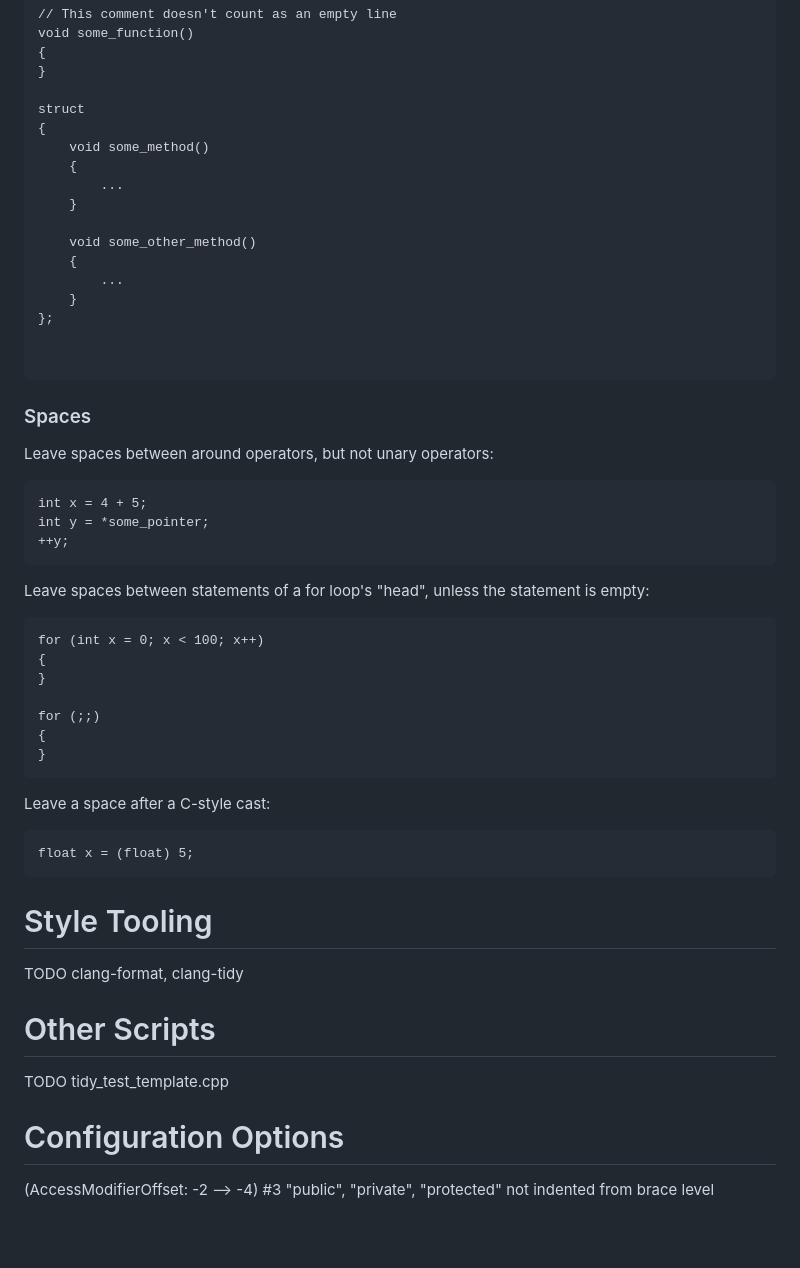
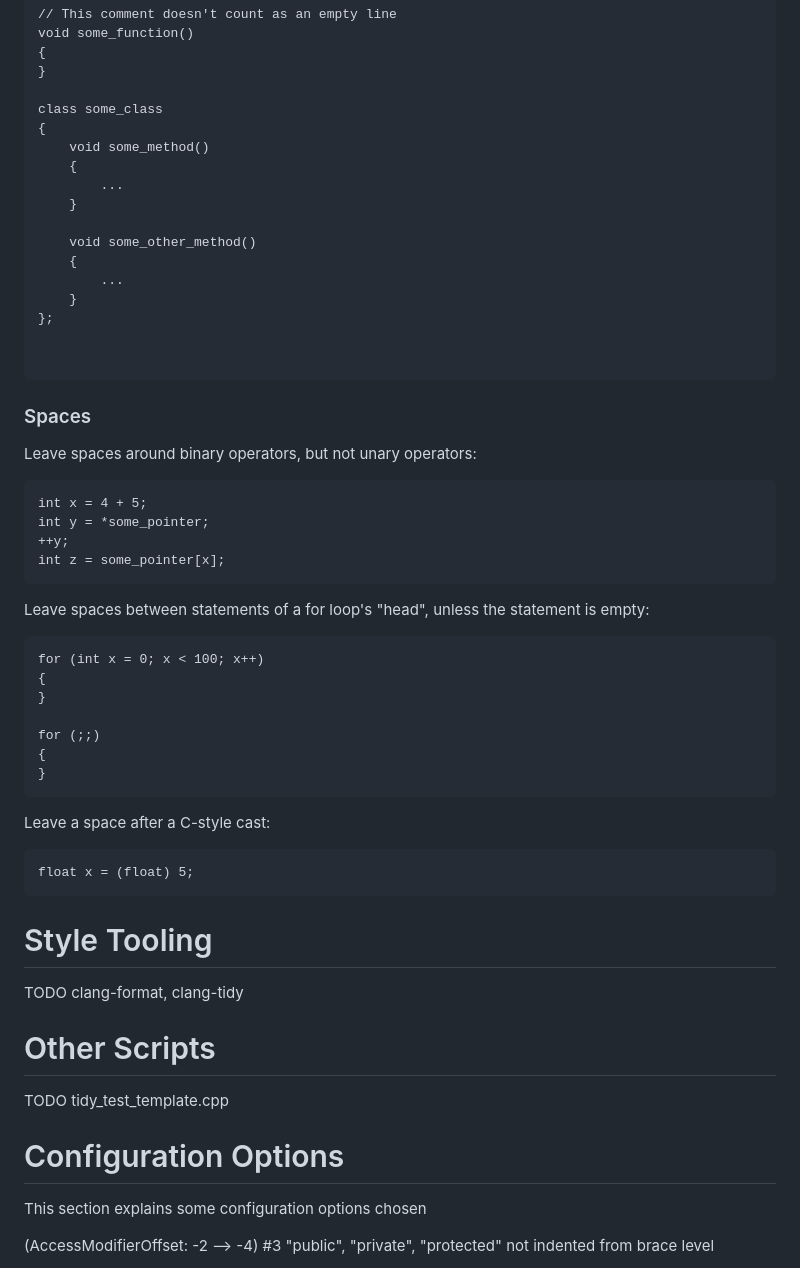
Before and after one commit to ualberta-mueller-group/MCGS, a Markdown page: docs/style.md, the part around one of its changes. GitHub-like rendering; blank space fills up the shorter version.

````diff
--- a/docs/style.md
+++ b/docs/style.md
@@ -127,7 +132,7 @@ void some_function()
 {
 }
 
-struct
+class some_class
 {
     void some_method()
     {
@@ -144,11 +149,12 @@ struct
 ```
 
 ### Spaces
-Leave spaces between around operators, but not unary operators:
+Leave spaces around binary operators, but not unary operators:
 ```
 int x = 4 + 5;
 int y = *some_pointer;
 ++y;
+int z = some_pointer[x];
 ```
 
 Leave spaces between statements of a for loop's "head", unless the statement is empty:
@@ -167,9 +173,6 @@ Leave a space after a C-style cast:
 float x = (float) 5;
 ```
 
-
-
-
 # Style Tooling
 TODO clang-format, clang-tidy
 
@@ -177,6 +180,7 @@ TODO clang-format, clang-tidy
 TODO tidy_test_template.cpp
 
 # Configuration Options
+This section explains some configuration options chosen
 
 
 
````
Also changed, not shown: other parts of docs/style.md (+25 -20 lines).
